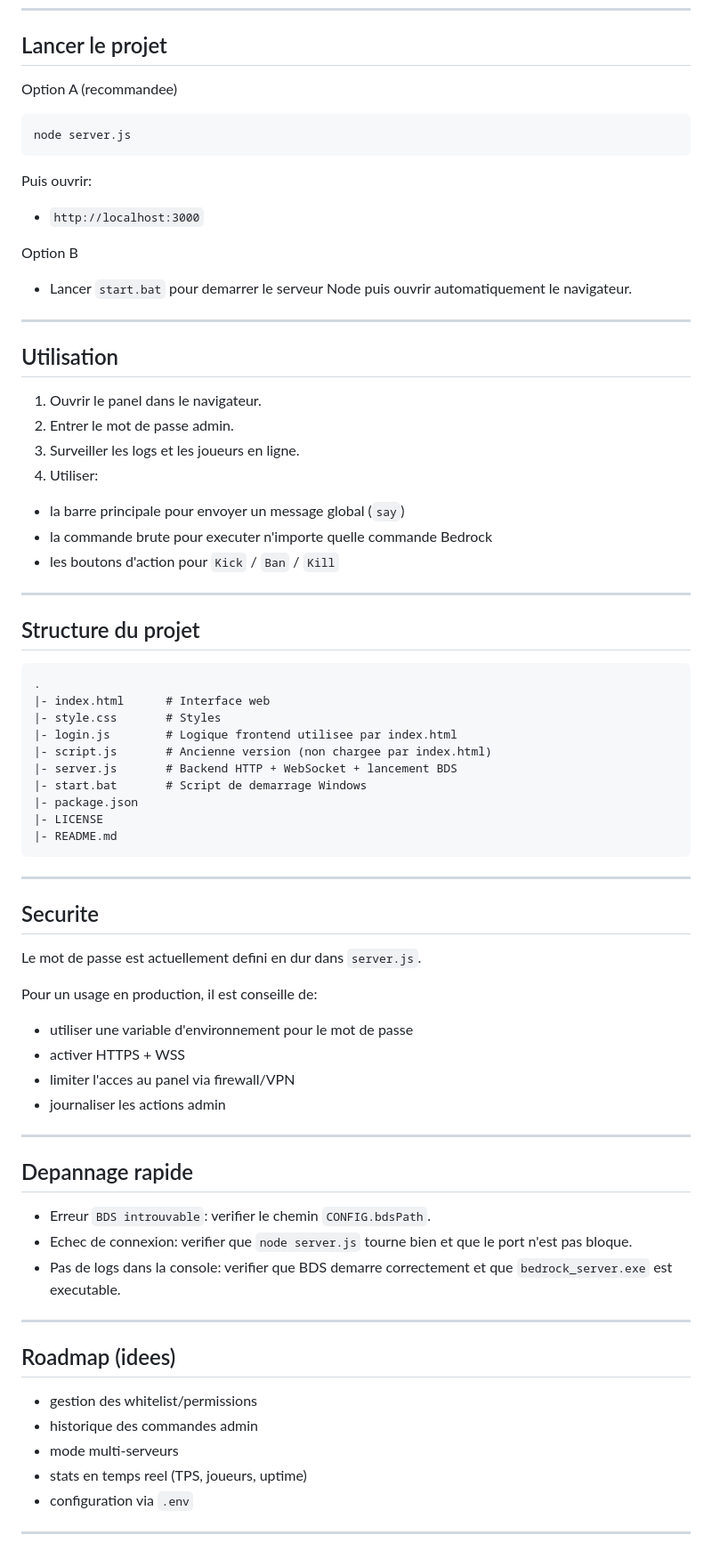
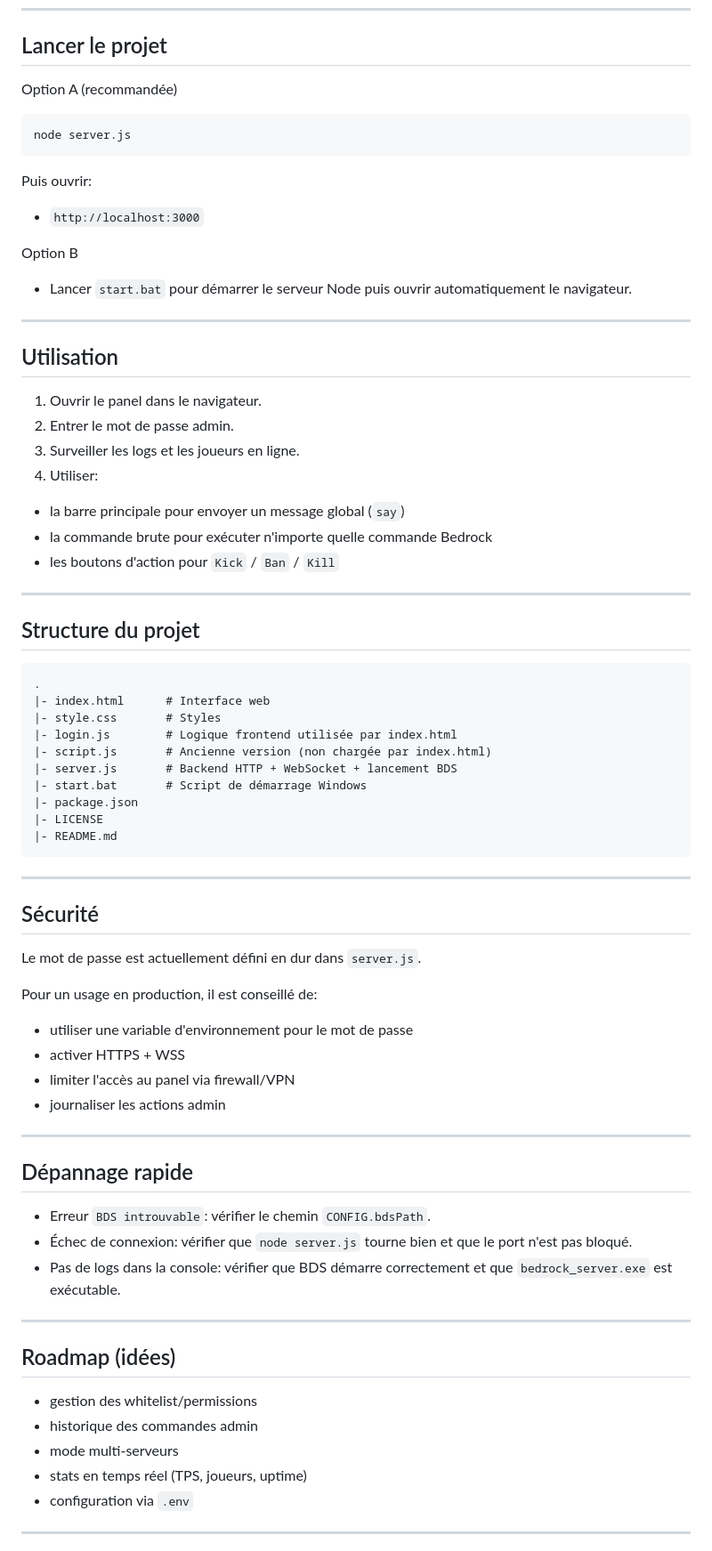
Before and after one commit to TheVaro93/Panel_Minecraft, a Markdown page: README.md, the part around one of its changes. Shown at 89% size. Drawn GitHub-style.

Commit message:
correction du readme

````diff
--- a/README.md
+++ b/README.md
@@ -77,7 +77,7 @@ const CONFIG = {
 
 ## Lancer le projet
 
-Option A (recommandee)
+Option A (recommandée)
 
 ```bash
 node server.js
@@ -89,7 +89,7 @@ Puis ouvrir:
 
 Option B
 
-- Lancer `start.bat` pour demarrer le serveur Node puis ouvrir automatiquement le navigateur.
+- Lancer `start.bat` pour démarrer le serveur Node puis ouvrir automatiquement le navigateur.
 
 ---
 
@@ -100,7 +100,7 @@ Option B
 3. Surveiller les logs et les joueurs en ligne.
 4. Utiliser:
 - la barre principale pour envoyer un message global (`say`)
-- la commande brute pour executer n'importe quelle commande Bedrock
+- la commande brute pour exécuter n'importe quelle commande Bedrock
 - les boutons d'action pour `Kick` / `Ban` / `Kill`
 
 ---
@@ -111,10 +111,10 @@ Option B
 .
 |- index.html      # Interface web
 |- style.css       # Styles
-|- login.js        # Logique frontend utilisee par index.html
-|- script.js       # Ancienne version (non chargee par index.html)
+|- login.js        # Logique frontend utilisée par index.html
+|- script.js       # Ancienne version (non chargée par index.html)
 |- server.js       # Backend HTTP + WebSocket + lancement BDS
-|- start.bat       # Script de demarrage Windows
+|- start.bat       # Script de démarrage Windows
 |- package.json
 |- LICENSE
 |- README.md
@@ -122,36 +122,36 @@ Option B
 
 ---
 
-## Securite
+## Sécurité
 
-Le mot de passe est actuellement defini en dur dans `server.js`.
+Le mot de passe est actuellement défini en dur dans `server.js`.
 
-Pour un usage en production, il est conseille de:
+Pour un usage en production, il est conseillé de:
 
 - utiliser une variable d'environnement pour le mot de passe
 - activer HTTPS + WSS
-- limiter l'acces au panel via firewall/VPN
+- limiter l'accès au panel via firewall/VPN
 - journaliser les actions admin
 
 ---
 
-## Depannage rapide
+## Dépannage rapide
 
 - Erreur `BDS introuvable`:
-	verifier le chemin `CONFIG.bdsPath`.
-- Echec de connexion:
-	verifier que `node server.js` tourne bien et que le port n'est pas bloque.
+	vérifier le chemin `CONFIG.bdsPath`.
+- Échec de connexion:
+	vérifier que `node server.js` tourne bien et que le port n'est pas bloqué.
 - Pas de logs dans la console:
-	verifier que BDS demarre correctement et que `bedrock_server.exe` est executable.
+	vérifier que BDS démarre correctement et que `bedrock_server.exe` est exécutable.
 
 ---
 
-## Roadmap (idees)
+## Roadmap (idées)
 
 - gestion des whitelist/permissions
 - historique des commandes admin
 - mode multi-serveurs
-- stats en temps reel (TPS, joueurs, uptime)
+- stats en temps réel (TPS, joueurs, uptime)
 - configuration via `.env`
 
 ---
````
Also changed, not shown: other parts of README.md (+11 -11 lines).
